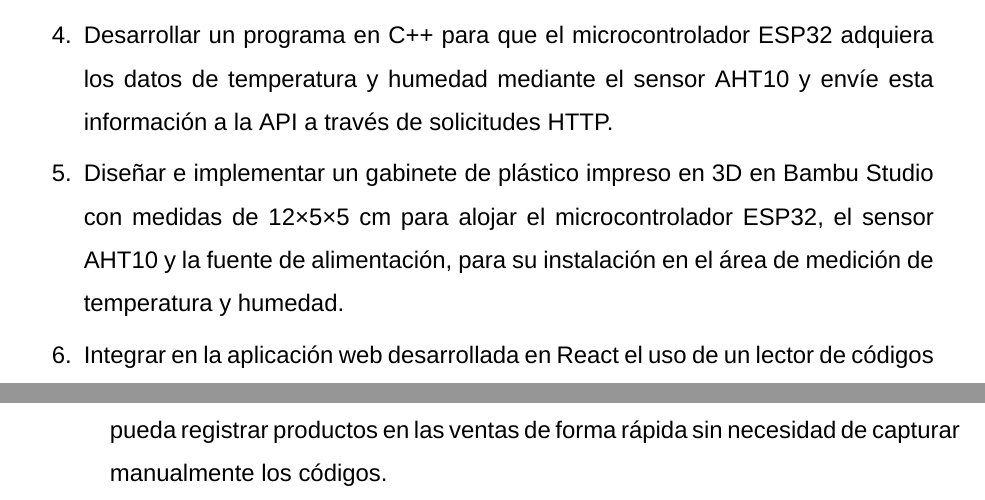
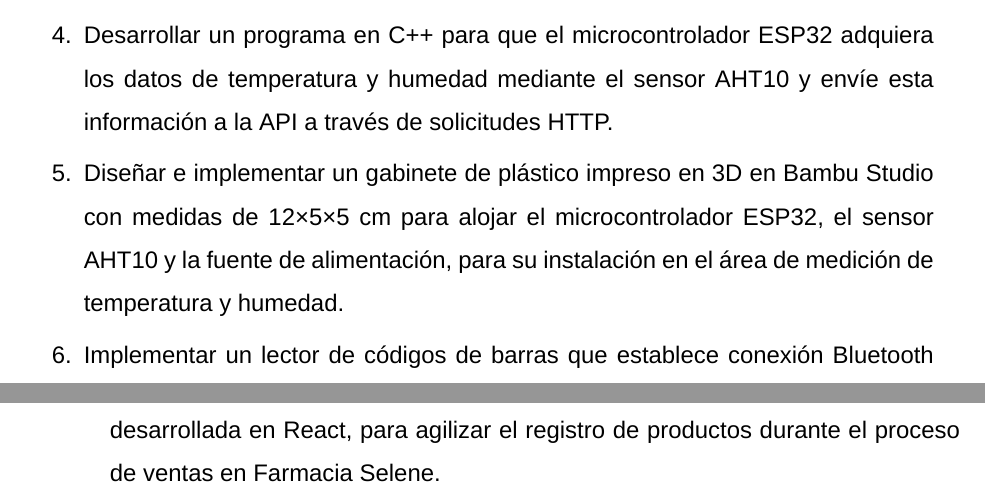
Before and after one commit to luc881/Tesina, a LaTeX book (main.tex, which reads 2_Cuerpo/3_Objetivos.tex): two parts of pages 14 and 15 of 119, joined at a grey line, cut so that both start at the same text. Compiled offline with XeLaTeX; a missing font is replaced by an installed copy or a similar font.

Commit message:
Objetivos: reescribir obj. 6 lector Bluetooth mas formal

```diff
--- a/2_Cuerpo/3_Objetivos.tex
+++ b/2_Cuerpo/3_Objetivos.tex
@@ -17,7 +17,7 @@ Diseñar e implementar un sistema de gestión de inventario que, con una base de
 
 \item Diseñar e implementar un gabinete de plástico impreso en 3D en Bambu Studio con medidas de 12×5×5 cm para alojar el microcontrolador ESP32, el sensor AHT10 y la fuente de alimentación, para su instalación en el área de medición de temperatura y humedad.
 
-\item Integrar en la aplicación web desarrollada en React el uso de un lector de códigos de barras que se conecta mediante Bluetooth a la computadora, para que el cajero pueda registrar productos en las ventas de forma rápida sin necesidad de capturar manualmente los códigos.
+\item Implementar un lector de códigos de barras que establece conexión Bluetooth con el dispositivo del usuario e integra su funcionamiento en la aplicación web desarrollada en React, para agilizar el registro de productos durante el proceso de ventas en Farmacia Selene.
 
 \end{enumerate}
 
```
